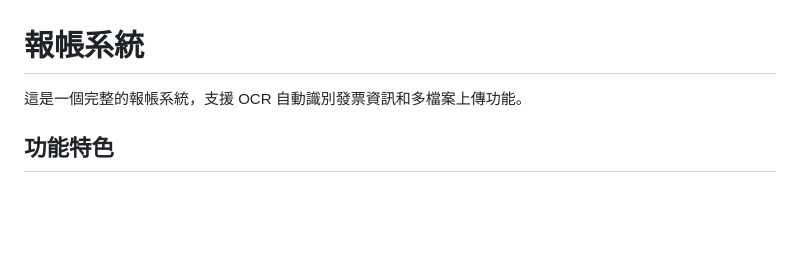
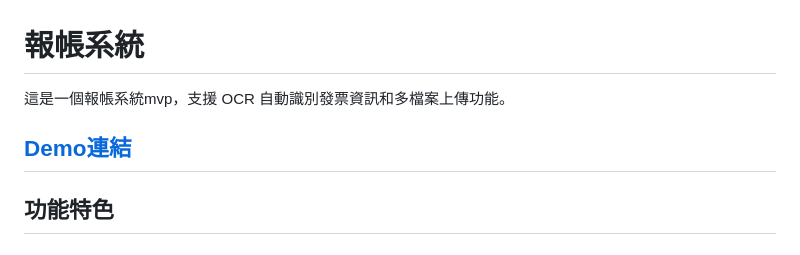
Before and after one commit to henry5720/work-docs, a Markdown page: docs/bill-modules/README.md, the part around the change. Drawn GitHub-style; blank space fills up the shorter version.

```diff
--- a/docs/bill-modules/README.md
+++ b/docs/bill-modules/README.md
@@ -1,6 +1,8 @@
 # 報帳系統
 
-這是一個完整的報帳系統，支援 OCR 自動識別發票資訊和多檔案上傳功能。
+這是一個報帳系統mvp，支援 OCR 自動識別發票資訊和多檔案上傳功能。
+
+## [Demo連結](https://s76hpn.csb.app/)
 
 ## 功能特色
 
```
